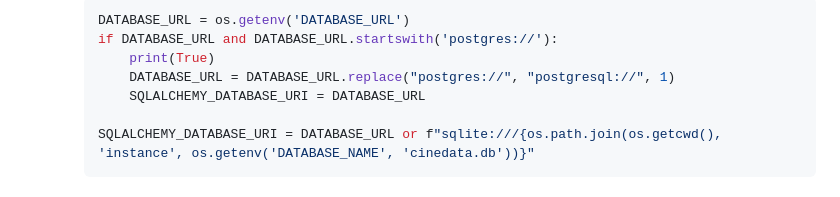
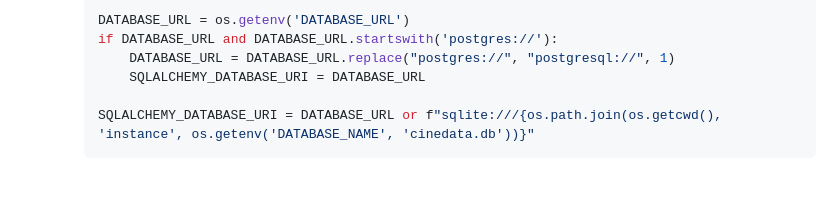
Before and after one commit to FlorinMiron98/CineData, a Markdown page: README.md, the part around the change. Drawn GitHub-style.

````diff
--- a/README.md
+++ b/README.md
@@ -132,7 +132,6 @@ This project was developed using **Python 3.12, Flask, and SQLAlchemy, with SQLi
     ```python
     DATABASE_URL = os.getenv('DATABASE_URL')
     if DATABASE_URL and DATABASE_URL.startswith('postgres://'):
-        print(True)
         DATABASE_URL = DATABASE_URL.replace("postgres://", "postgresql://", 1)
         SQLALCHEMY_DATABASE_URI = DATABASE_URL
 
````
